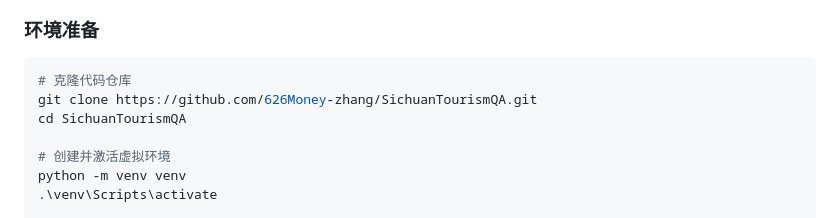
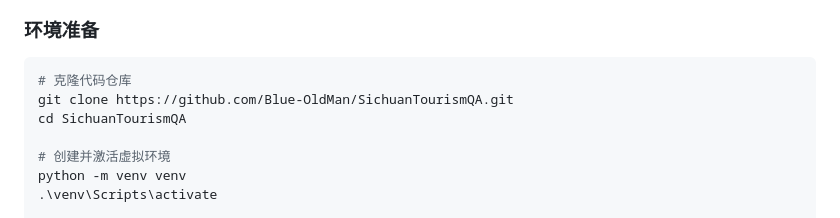
Before and after one commit to 626Money-zhang/SichuanTourismQA, a Markdown page: README.md, the part around the change. Rendered like a GitHub page.

````diff
--- a/README.md
+++ b/README.md
@@ -13,7 +13,7 @@
 ### 环境准备
 ```bash
 # 克隆代码仓库
-git clone https://github.com/626Money-zhang/SichuanTourismQA.git
+git clone https://github.com/Blue-OldMan/SichuanTourismQA.git
 cd SichuanTourismQA
 
 # 创建并激活虚拟环境
````
Also changed, not shown: DEPLOYMENT.md (+1 -1 lines).
